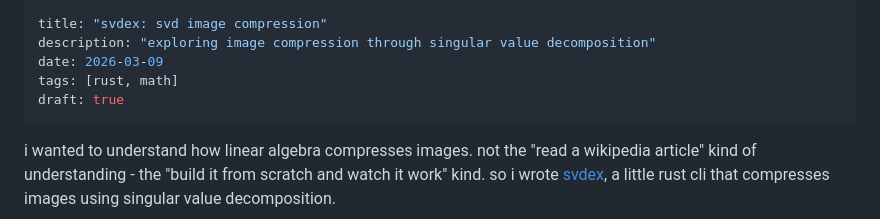
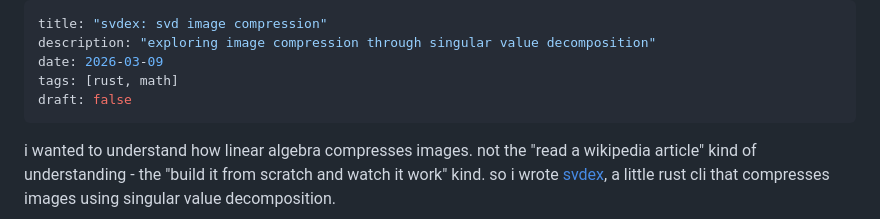
Before and after one commit to aidantrabs/forge, a Markdown page: content/posts/svdex:-svd-image-compression.md, the part around the change. GitHub-like rendering.

Commit message:
posts: publish svdex

```diff
--- a/content/posts/svdex:-svd-image-compression.md
+++ b/content/posts/svdex:-svd-image-compression.md
@@ -3,7 +3,7 @@ title: "svdex: svd image compression"
 description: "exploring image compression through singular value decomposition"
 date: 2026-03-09
 tags: [rust, math]
-draft: true
+draft: false
 ---
 
 i wanted to understand how linear algebra compresses images. not the "read a wikipedia article" kind of understanding - the "build it from scratch and watch it work" kind. so i wrote [svdex](https://github.com/aidantrabs/svdex), a little rust cli that compresses images using singular value decomposition.
```
